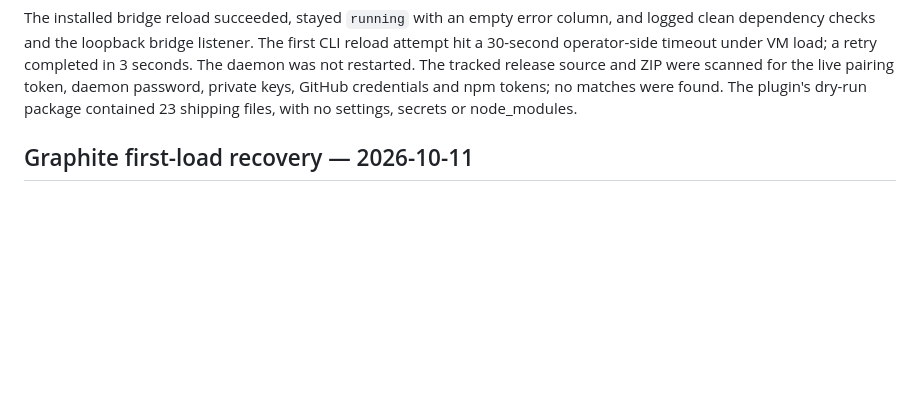
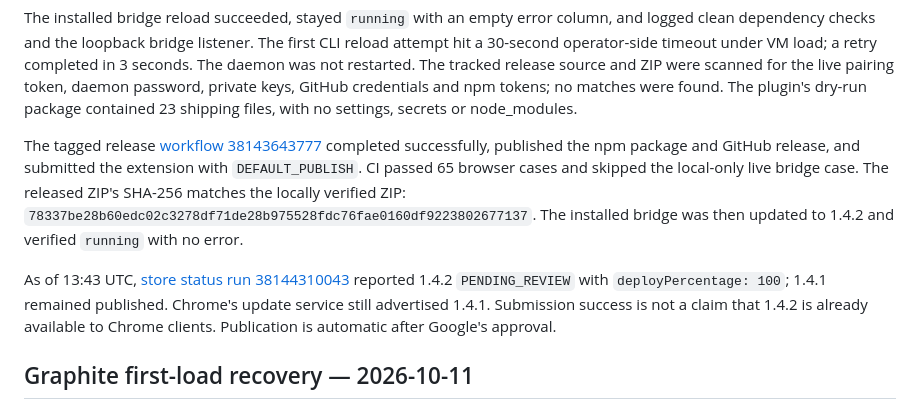
Before and after one commit to tomgrin10/send-to-paseo, a Markdown page: extension/VERIFICATION.md, the part around the change. Rendered like a GitHub page; blank space fills up the shorter version.

Commit message:
docs: record 1.4.2 release and Chrome rollout verification

```diff
--- a/extension/VERIFICATION.md
+++ b/extension/VERIFICATION.md
@@ -21,6 +21,18 @@ hit a 30-second operator-side timeout under VM load; a retry completed in 3 seco
 was not restarted. The tracked release source and ZIP were scanned for the live pairing token,
 daemon password, private keys, GitHub credentials and npm tokens; no matches were found. The
 plugin's dry-run package contained 23 shipping files, with no settings, secrets or node_modules.
+
+The tagged release [workflow 38143643777](https://github.com/tomgrin10/send-to-paseo/actions/runs/38143643777)
+completed successfully, published the npm package and GitHub release, and submitted the extension
+with `DEFAULT_PUBLISH`. CI passed 65 browser cases and skipped the local-only live bridge case.
+The released ZIP's SHA-256 matches the locally verified ZIP:
+`78337be28b60edc02c3278df71de28b975528fdc76fae0160df9223802677137`.
+The installed bridge was then updated to 1.4.2 and verified `running` with no error.
+
+As of 13:43 UTC, [store status run 38144310043](https://github.com/tomgrin10/send-to-paseo/actions/runs/38144310043)
+reported 1.4.2 `PENDING_REVIEW` with `deployPercentage: 100`; 1.4.1 remained published.
+Chrome's update service still advertised 1.4.1. Submission success is not a claim that 1.4.2
+is already available to Chrome clients. Publication is automatic after Google's approval.
 
 ## Graphite first-load recovery — 2026-10-11
 
```
Also changed, not shown: AGENTS.md (+2 -1 lines), docs/chrome-web-store/AUTOMATION.md (+8 -0 lines).
